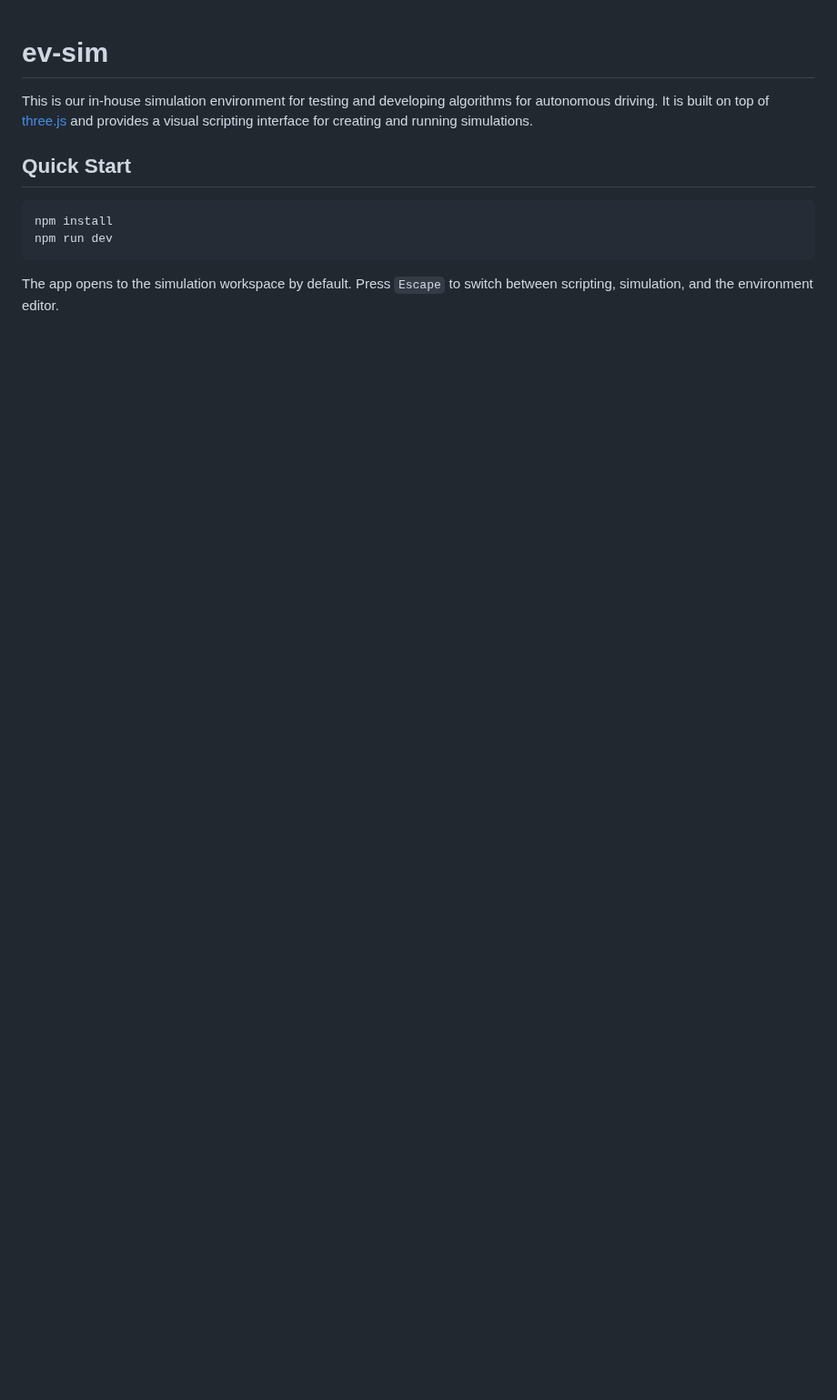
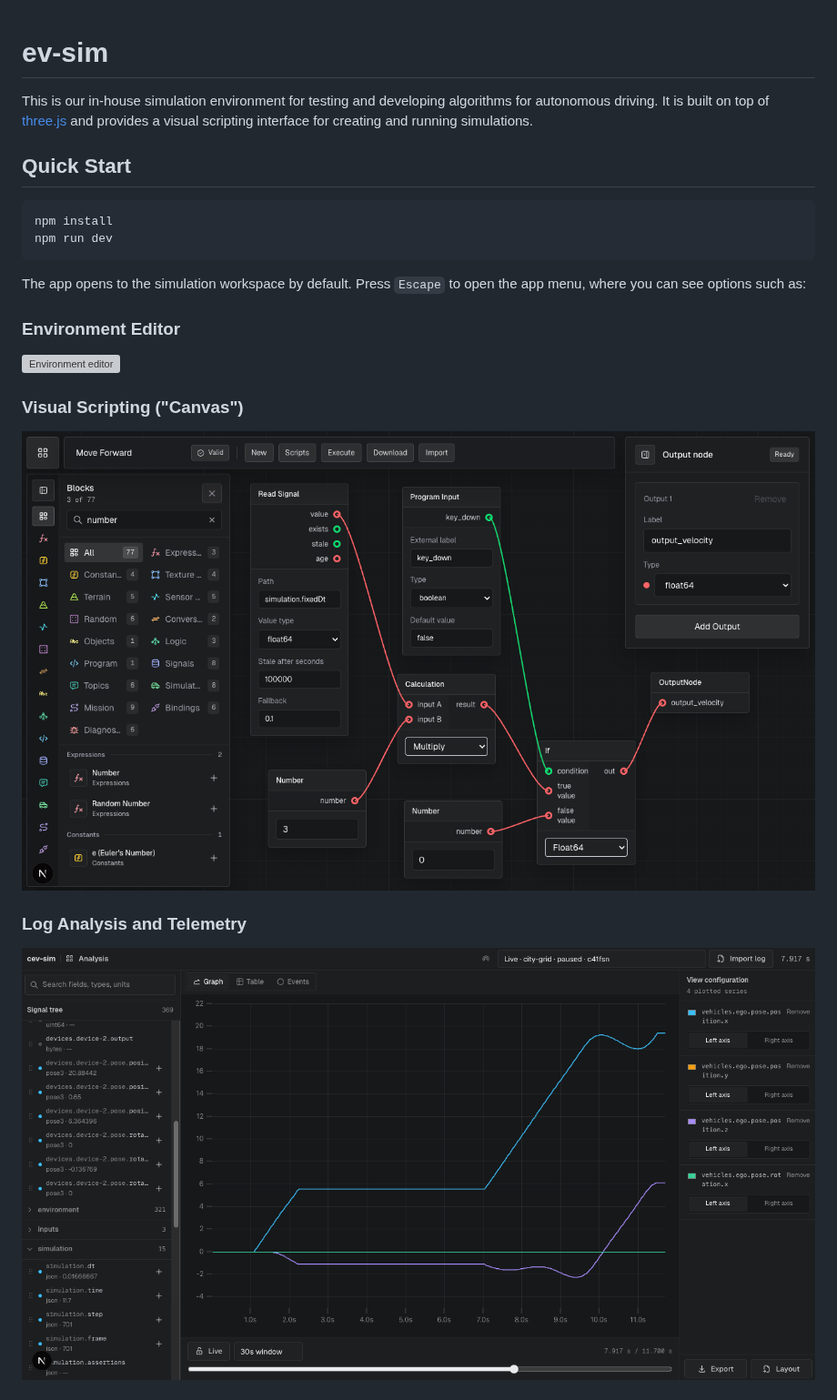
Before and after one commit to cornellev/ev-sim, a Markdown page: README.md, the part around one of its changes. Shown at 91% size. GitHub-like rendering; pictures changed too: docs/screenshots/canvas.png (added), docs/screenshots/logging.png (added); blank space fills up the shorter version; grey boxes are pictures that could not be loaded.

Commit message:
added screenshots + minor ui changes

````diff
--- a/README.md
+++ b/README.md
@@ -9,4 +9,17 @@ npm install
 npm run dev
 ```
 
-The app opens to the simulation workspace by default. Press `Escape` to switch between scripting, simulation, and the environment editor.
+The app opens to the simulation workspace by default. Press `Escape` to open the app menu, where you can see options such as:
+
+### Environment Editor
+
+![Environment editor](docs/screenshots/environment.png)
+
+### Visual Scripting ("Canvas")
+
+![Visual scripting](docs/screenshots/canvas.png)
+
+### Log Analysis and Telemetry
+
+![Telemetry and logging](docs/screenshots/logging.png)
+
````
Also changed, not shown: other parts of README.md (+3 -0 lines), docs/screenshots/vehicle.png (added), 2 other files.
